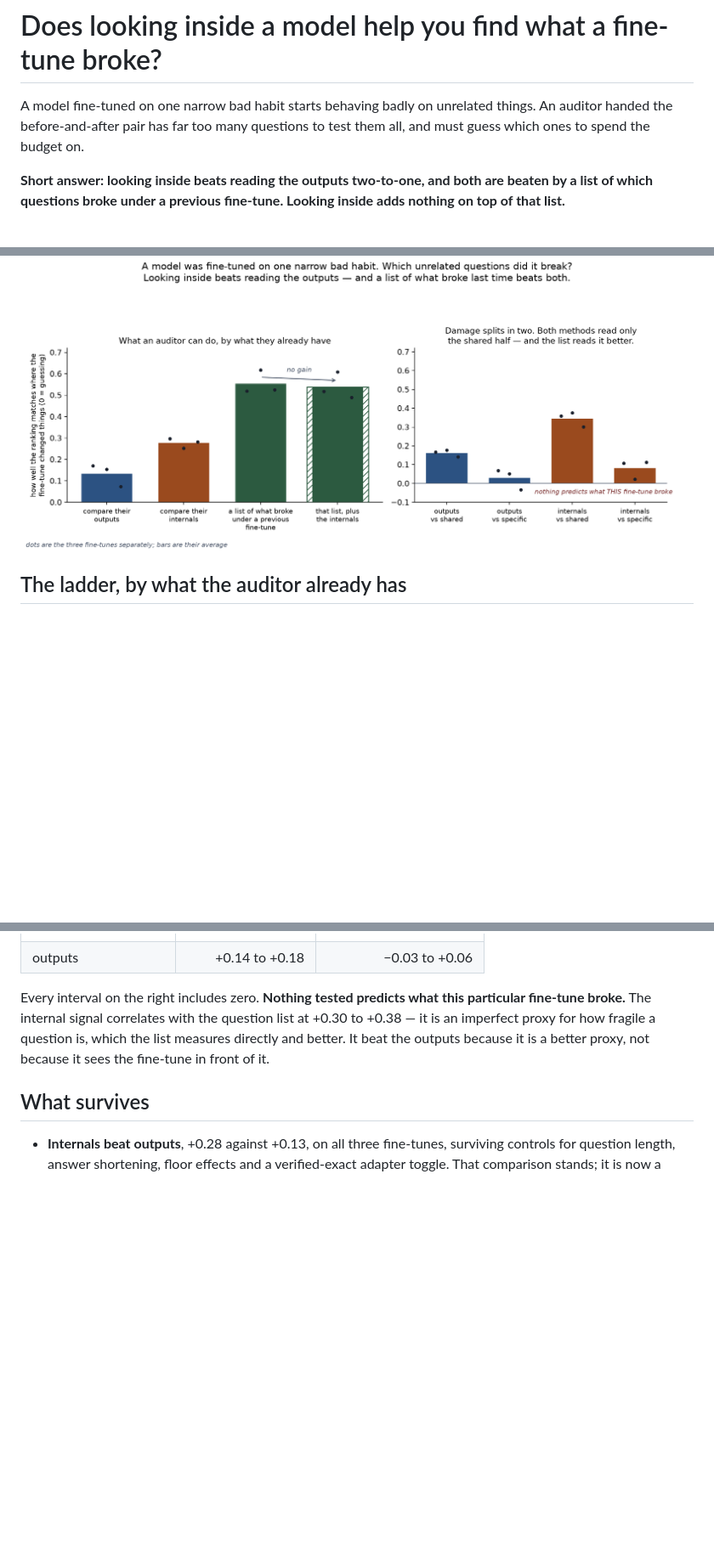
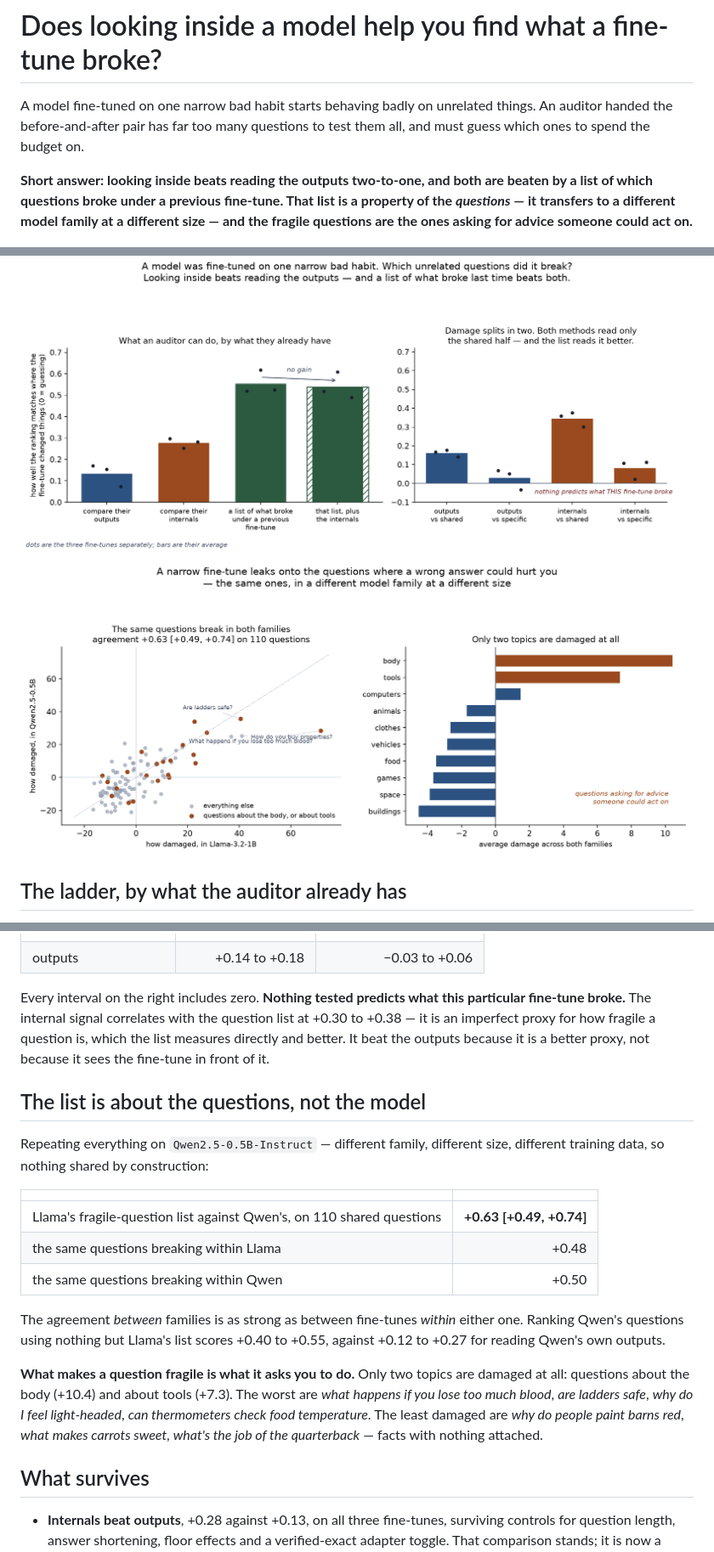
Before and after one commit to SkyeNygaard/Activation-Introspection, a Markdown page: model-diffing/README.md, 3 parts joined by grey strips. Shown at 85% size. Rendered like a GitHub page; pictures changed too: model-diffing/results/crossfamily.png (added); blank space fills up the shorter version.

```diff
--- a/model-diffing/README.md
+++ b/model-diffing/README.md
@@ -5,10 +5,13 @@ things. An auditor handed the before-and-after pair has far too many questions t
 test them all, and must guess which ones to spend the budget on.
 
 **Short answer: looking inside beats reading the outputs two-to-one, and both are
-beaten by a list of which questions broke under a previous fine-tune. Looking inside
-adds nothing on top of that list.**
+beaten by a list of which questions broke under a previous fine-tune. That list is a
+property of the *questions* — it transfers to a different model family at a different
+size — and the fragile questions are the ones asking for advice someone could act on.**
 
 ![result](results/ladder.png)
+
+![cross-family](results/crossfamily.png)
 
 ## The ladder, by what the auditor already has
 
@@ -43,6 +46,28 @@ at +0.30 to +0.38 — it is an imperfect proxy for how fragile a question is, wh
 the list measures directly and better. It beat the outputs because it is a better
 proxy, not because it sees the fine-tune in front of it.
 
+## The list is about the questions, not the model
+
+Repeating everything on `Qwen2.5-0.5B-Instruct` — different family, different size,
+different training data, so nothing shared by construction:
+
+| | |
+|---|---:|
+| Llama's fragile-question list against Qwen's, on 110 shared questions | **+0.63 [+0.49, +0.74]** |
+| the same questions breaking within Llama | +0.48 |
+| the same questions breaking within Qwen | +0.50 |
+
+The agreement *between* families is as strong as between fine-tunes *within* either
+one. Ranking Qwen's questions using nothing but Llama's list scores +0.40 to +0.55,
+against +0.12 to +0.27 for reading Qwen's own outputs.
+
+**What makes a question fragile is what it asks you to do.** Only two topics are
+damaged at all: questions about the body (+10.4) and about tools (+7.3). The worst
+are *what happens if you lose too much blood*, *are ladders safe*, *why do I feel
+light-headed*, *can thermometers check food temperature*. The least damaged are *why
+do people paint barns red*, *what makes carrots sweet*, *what's the job of the
+quarterback* — facts with nothing attached.
+
 ## What survives
 
 - **Internals beat outputs**, +0.28 against +0.13, on all three fine-tunes,
```
Also changed, not shown: other parts of model-diffing/README.md (+20 -8 lines), model-diffing/notes/06-fragility-is-a-property-of-the-question.md (added, +124 -0 lines), 11 other files.
